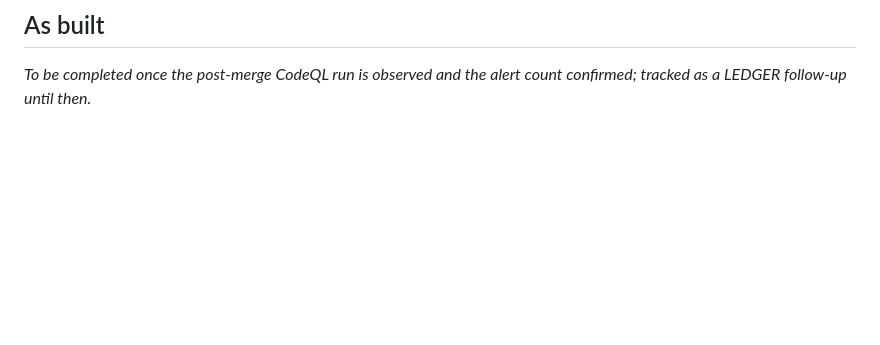
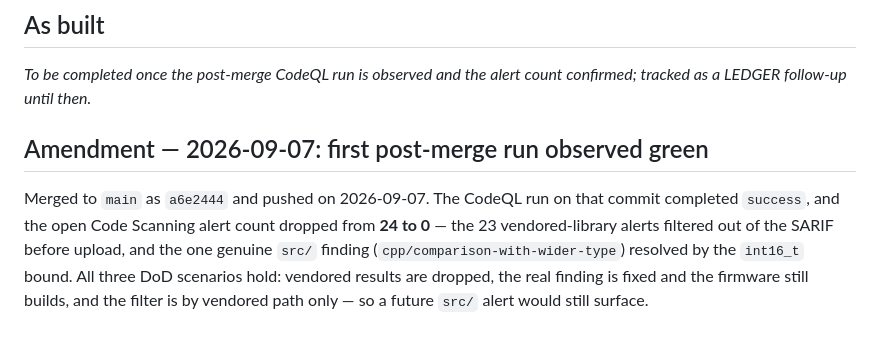
Before and after one commit to Isonimus/adversary, a Markdown page: slices/0015-codeql-scope-vendored-filter.md, the part around the change. Drawn GitHub-style; blank space fills up the shorter version.

```diff
--- a/slices/0015-codeql-scope-vendored-filter.md
+++ b/slices/0015-codeql-scope-vendored-filter.md
@@ -99,3 +99,13 @@ test asserting an unchanged screen loop bound would test nothing real.
 
 _To be completed once the post-merge CodeQL run is observed and the alert count confirmed;
 tracked as a LEDGER follow-up until then._
+
+## Amendment — 2026-09-07: first post-merge run observed green
+
+Merged to `main` as `a6e2444` and pushed on 2026-09-07. The CodeQL run on that commit
+completed `success`, and the open Code Scanning alert count dropped from **24 to 0** — the 23
+vendored-library alerts filtered out of the SARIF before upload, and the one genuine `src/`
+finding (`cpp/comparison-with-wider-type`) resolved by the `int16_t` bound. All three DoD
+scenarios hold: vendored results are dropped, the real finding is fixed and the firmware
+still builds, and the filter is by vendored path only — so a future `src/` alert would still
+surface.
```
Also changed, not shown: slices/0014-release-firmware-artifacts.md (+17 -0 lines).
